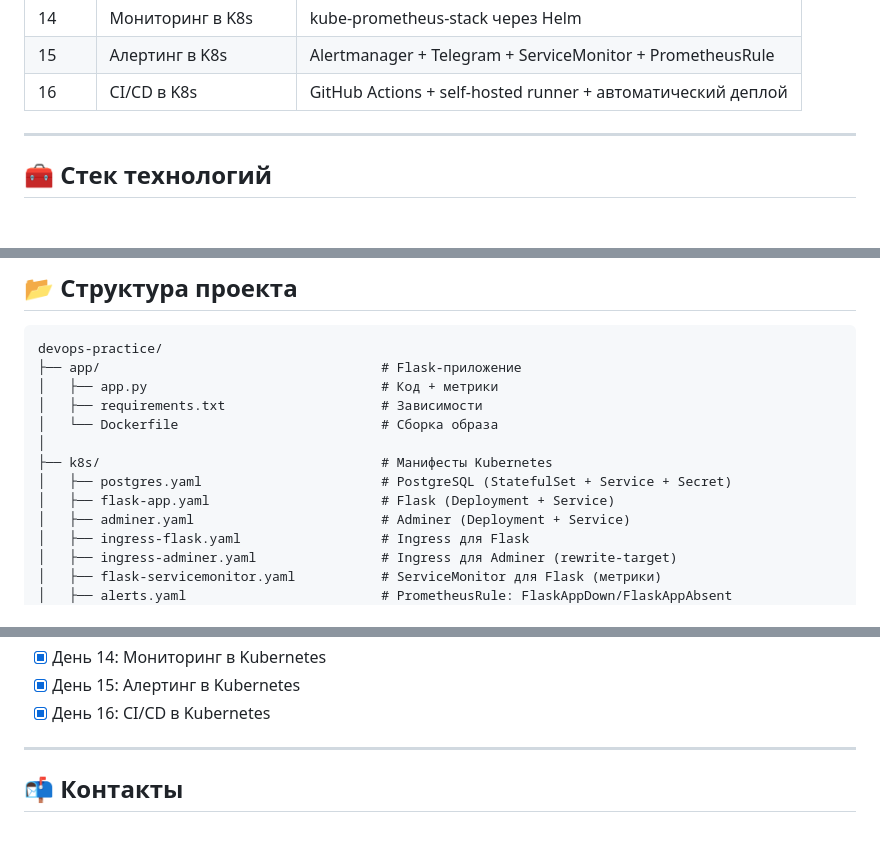
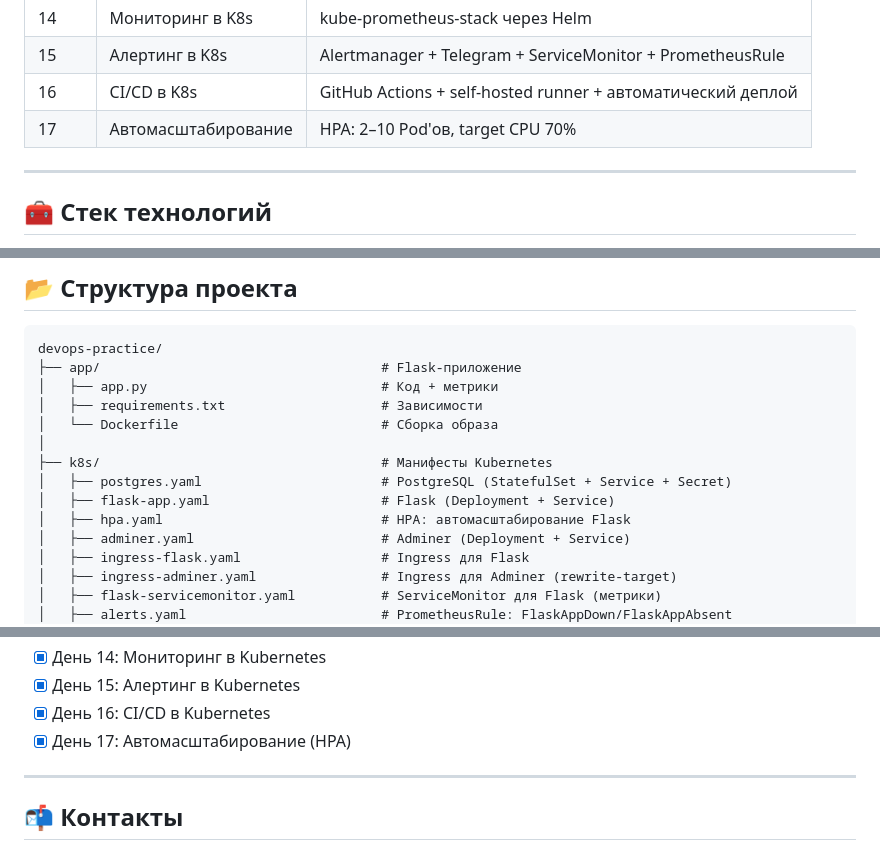
Before and after one commit to chernyistas/linux_start, a Markdown page: README.md, 3 parts joined by grey strips. Drawn GitHub-style; blank space fills up the shorter version.

Commit message:
README: обновлён после Дня 17

```diff
--- a/README.md
+++ b/README.md
@@ -21,6 +21,7 @@
 | 14 | Мониторинг в K8s | kube-prometheus-stack через Helm |
 | 15 | Алертинг в K8s | Alertmanager + Telegram + ServiceMonitor + PrometheusRule |
 | 16 | CI/CD в K8s | GitHub Actions + self-hosted runner + автоматический деплой |
+| 17 | Автомасштабирование | HPA: 2–10 Pod'ов, target CPU 70% |
 
 ---
 
@@ -49,6 +50,7 @@ devops-practice/
 ├── k8s/                                    # Манифесты Kubernetes
 │   ├── postgres.yaml                       # PostgreSQL (StatefulSet + Service + Secret)
 │   ├── flask-app.yaml                      # Flask (Deployment + Service)
+│   ├── hpa.yaml                            # HPA: автомасштабирование Flask
 │   ├── adminer.yaml                        # Adminer (Deployment + Service)
 │   ├── ingress-flask.yaml                  # Ingress для Flask
 │   ├── ingress-adminer.yaml                # Ingress для Adminer (rewrite-target)
@@ -169,6 +171,7 @@ GitHub Actions автоматически собирает образ Flask и
 - [x] День 14: Мониторинг в Kubernetes
 - [x] День 15: Алертинг в Kubernetes
 - [x] День 16: CI/CD в Kubernetes
+- [x] День 17: Автомасштабирование (HPA)
 
 ---
 
```
